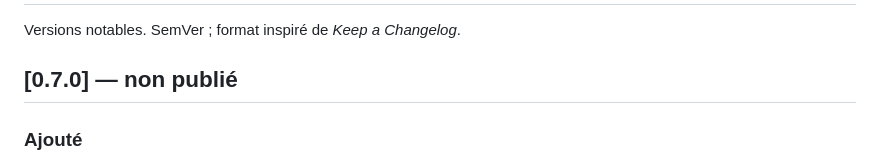
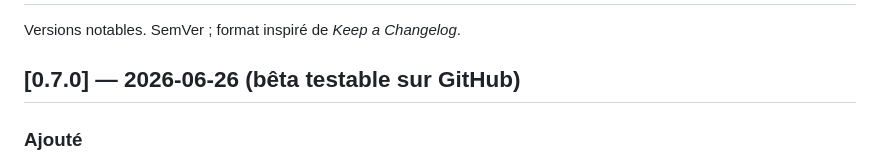
Before and after one commit to PassepartoutFR/nounours-app, a Markdown page: CHANGELOG.md, the part around the change. Drawn GitHub-style.

```diff
--- a/CHANGELOG.md
+++ b/CHANGELOG.md
@@ -2,7 +2,7 @@
 
 Versions notables. SemVer ; format inspiré de *Keep a Changelog*.
 
-## [0.7.0] — non publié
+## [0.7.0] — 2026-06-26 (bêta testable sur GitHub)
 ### Ajouté
 - 🎯 **Détection repensée — beaucoup moins de faux positifs** : refonte du moteur
   (panel d'experts, 8 langues). Lexiques à **2 niveaux** — insultes *toujours-attaque*
```
Also changed, not shown: README.md (+17 -5 lines).
